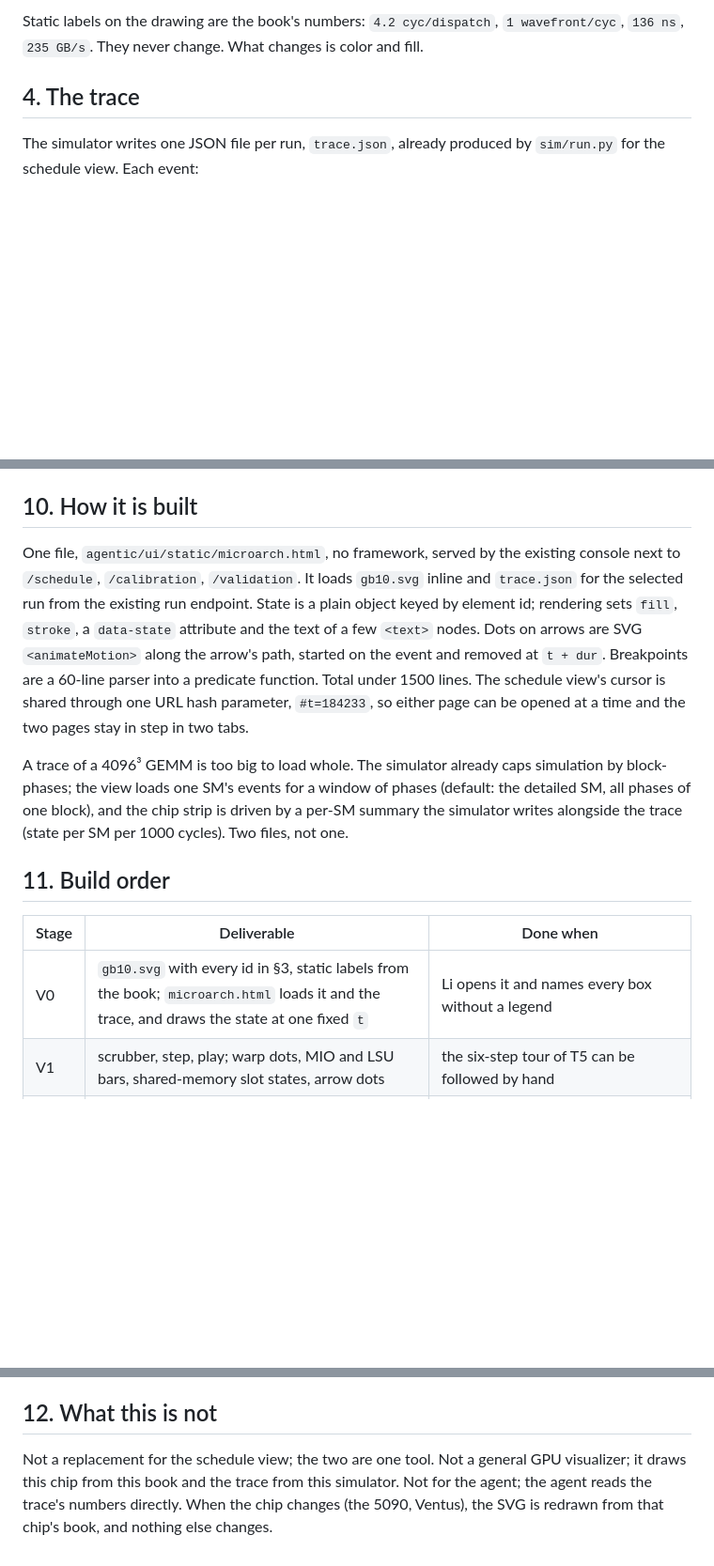
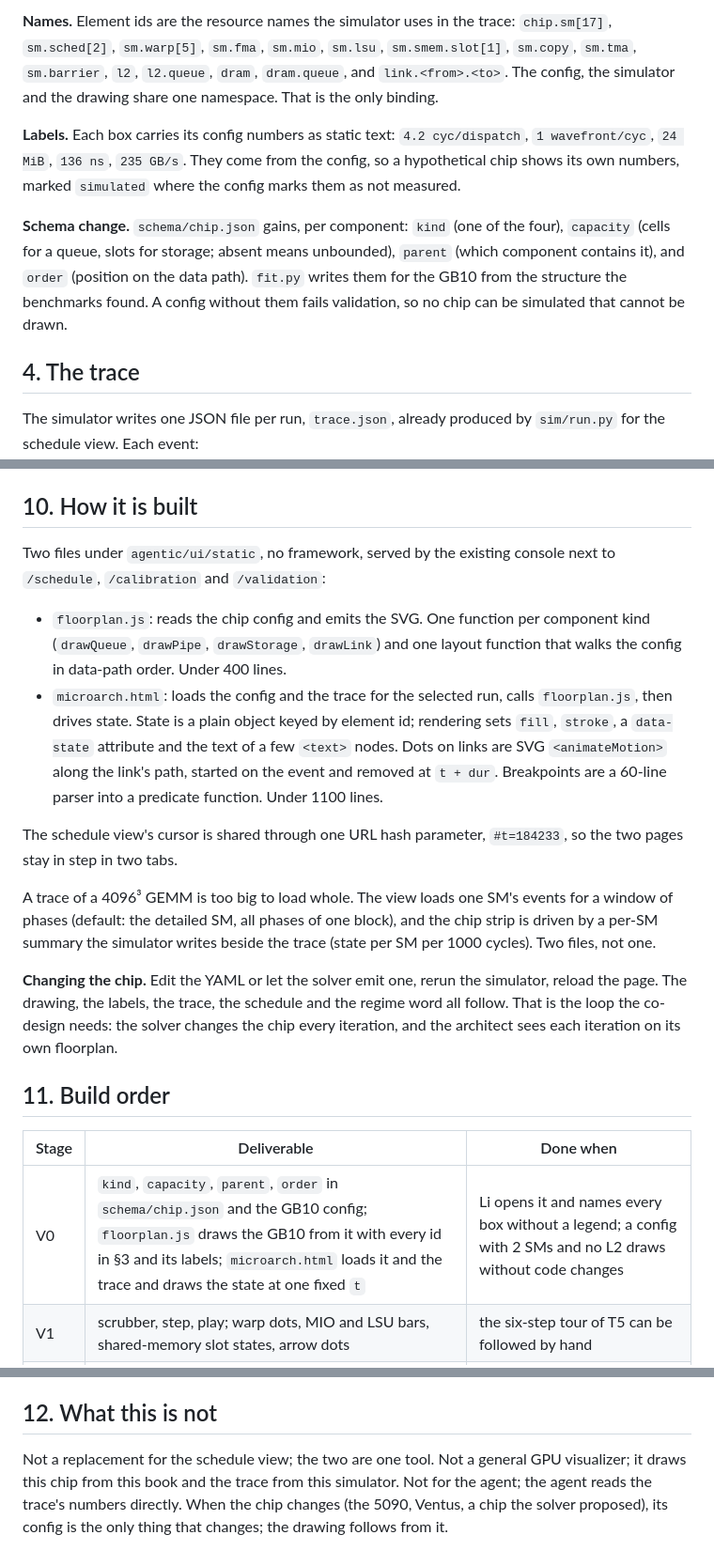
Before and after one commit to BinaryCheater/AI-Infra-Co-Design, a Markdown page: notes/microarchitecture_view_design.md, 3 parts joined by grey strips. Shown at 94% size. Rendered like a GitHub page; blank space fills up the shorter version.

```diff
--- a/notes/microarchitecture_view_design.md
+++ b/notes/microarchitecture_view_design.md
@@ -49,5 +56,9 @@ Element ids are the resource names the simulator already uses, so the trace bind
 
-Static labels on the drawing are the book's numbers: `4.2 cyc/dispatch`, `1 wavefront/cyc`, `136 ns`, `235 GB/s`. They never change. What changes is color and fill.
+**Names.** Element ids are the resource names the simulator uses in the trace: `chip.sm[17]`, `sm.sched[2]`, `sm.warp[5]`, `sm.fma`, `sm.mio`, `sm.lsu`, `sm.smem.slot[1]`, `sm.copy`, `sm.tma`, `sm.barrier`, `l2`, `l2.queue`, `dram`, `dram.queue`, and `link.<from>.<to>`. The config, the simulator and the drawing share one namespace. That is the only binding.
+
+**Labels.** Each box carries its config numbers as static text: `4.2 cyc/dispatch`, `1 wavefront/cyc`, `24 MiB`, `136 ns`, `235 GB/s`. They come from the config, so a hypothetical chip shows its own numbers, marked `simulated` where the config marks them as not measured.
+
+**Schema change.** `schema/chip.json` gains, per component: `kind` (one of the four), `capacity` (cells for a queue, slots for storage; absent means unbounded), `parent` (which component contains it), and `order` (position on the data path). `fit.py` writes them for the GB10 from the structure the benchmarks found. A config without them fails validation, so no chip can be simulated that cannot be drawn.
 
 ## 4. The trace
 
@@ -127,15 +138,22 @@ A toggle that replaces the controls with a six-step tour of one phase of one blo
 
 ## 10. How it is built
 
-One file, `agentic/ui/static/microarch.html`, no framework, served by the existing console next to `/schedule`, `/calibration`, `/validation`. It loads `gb10.svg` inline and `trace.json` for the selected run from the existing run endpoint. State is a plain object keyed by element id; rendering sets `fill`, `stroke`, a `data-state` attribute and the text of a few `<text>` nodes. Dots on arrows are SVG `<animateMotion>` along the arrow's path, started on the event and removed at `t + dur`. Breakpoints are a 60-line parser into a predicate function. Total under 1500 lines. The schedule view's cursor is shared through one URL hash parameter, `#t=184233`, so either page can be opened at a time and the two pages stay in step in two tabs.
+Two files under `agentic/ui/static`, no framework, served by the existing console next to `/schedule`, `/calibration` and `/validation`:
 
-A trace of a 4096³ GEMM is too big to load whole. The simulator already caps simulation by block-phases; the view loads one SM's events for a window of phases (default: the detailed SM, all phases of one block), and the chip strip is driven by a per-SM summary the simulator writes alongside the trace (state per SM per 1000 cycles). Two files, not one.
+- `floorplan.js`: reads the chip config and emits the SVG. One function per component kind (`drawQueue`, `drawPipe`, `drawStorage`, `drawLink`) and one layout function that walks the config in data-path order. Under 400 lines.
+- `microarch.html`: loads the config and the trace for the selected run, calls `floorplan.js`, then drives state. State is a plain object keyed by element id; rendering sets `fill`, `stroke`, a `data-state` attribute and the text of a few `<text>` nodes. Dots on links are SVG `<animateMotion>` along the link's path, started on the event and removed at `t + dur`. Breakpoints are a 60-line parser into a predicate function. Under 1100 lines.
+
+The schedule view's cursor is shared through one URL hash parameter, `#t=184233`, so the two pages stay in step in two tabs.
+
+A trace of a 4096³ GEMM is too big to load whole. The view loads one SM's events for a window of phases (default: the detailed SM, all phases of one block), and the chip strip is driven by a per-SM summary the simulator writes beside the trace (state per SM per 1000 cycles). Two files, not one.
+
+**Changing the chip.** Edit the YAML or let the solver emit one, rerun the simulator, reload the page. The drawing, the labels, the trace, the schedule and the regime word all follow. That is the loop the co-design needs: the solver changes the chip every iteration, and the architect sees each iteration on its own floorplan.
 
 ## 11. Build order
 
 | Stage | Deliverable | Done when |
 |---|---|---|
-| V0 | `gb10.svg` with every id in §3, static labels from the book; `microarch.html` loads it and the trace, and draws the state at one fixed `t` | Li opens it and names every box without a legend |
+| V0 | `kind`, `capacity`, `parent`, `order` in `schema/chip.json` and the GB10 config; `floorplan.js` draws the GB10 from it with every id in §3 and its labels; `microarch.html` loads it and the trace and draws the state at one fixed `t` | Li opens it and names every box without a legend; a config with 2 SMs and no L2 draws without code changes |
 | V1 | scrubber, step, play; warp dots, MIO and LSU bars, shared-memory slot states, arrow dots | the six-step tour of T5 can be followed by hand |
 | V2 | the regime word and dimming; the chip strip; SM selection | the 16×32×8 design shows `load-bound` with the MIO bar pinned; T5 shows `scheduler-bound` |
 | V3 | the link to the schedule view (shared cursor, click-through both ways); the inspector's "behind" sentence | click a wait on either page, read what it waited behind |
@@ -145,4 +163,4 @@ Review after V2: Li scrubs through one phase of T5 and one of 16×32×8 and says
 
 ## 12. What this is not
 
-Not a replacement for the schedule view; the two are one tool. Not a general GPU visualizer; it draws this chip from this book and the trace from this simulator. Not for the agent; the agent reads the trace's numbers directly. When the chip changes (the 5090, Ventus), the SVG is redrawn from that chip's book, and nothing else changes.
+Not a replacement for the schedule view; the two are one tool. Not a general GPU visualizer; it draws this chip from this book and the trace from this simulator. Not for the agent; the agent reads the trace's numbers directly. When the chip changes (the 5090, Ventus, a chip the solver proposed), its config is the only thing that changes; the drawing follows from it.
```
Also changed, not shown: other parts of notes/microarchitecture_view_design.md (+26 -19 lines).
